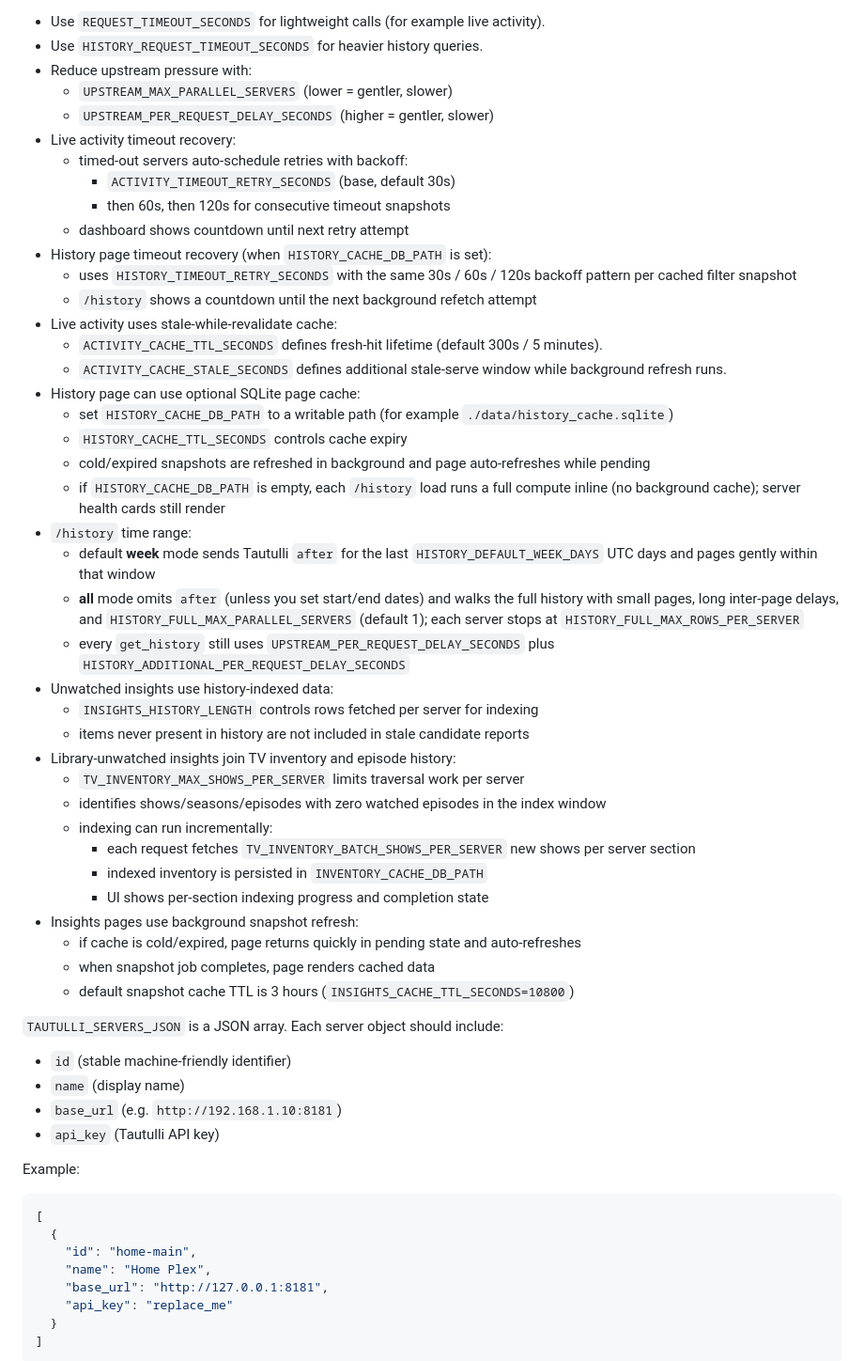
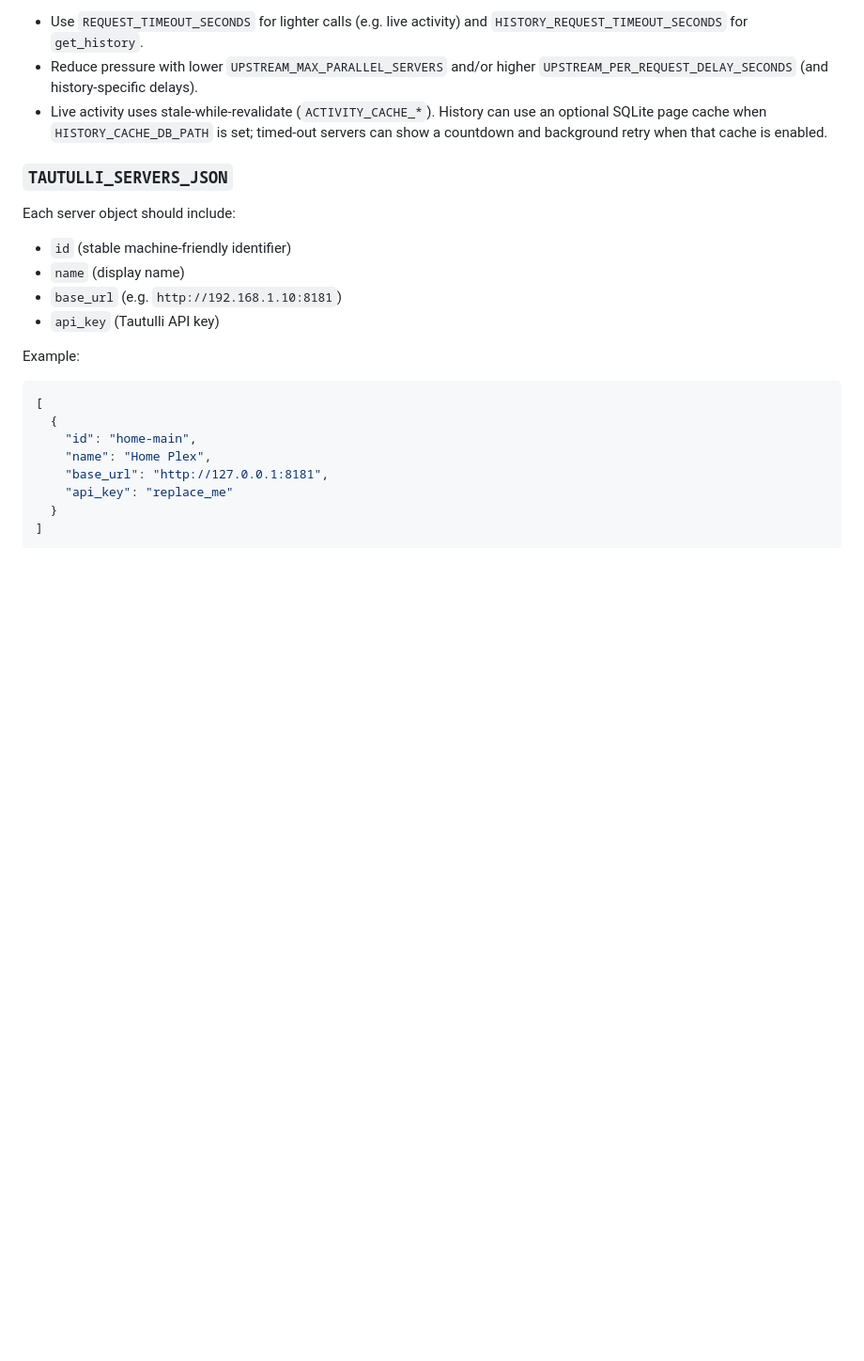
Before and after one commit to HackshackLabs/Inspectarr, a Markdown page: README.md, the part around one of its changes. Shown at 94% size. GitHub-like rendering; blank space fills up the shorter version.

```diff
--- a/README.md
+++ b/README.md
@@ -67,45 +54,11 @@ Timeout guidance:
 
-- Use `REQUEST_TIMEOUT_SECONDS` for lightweight calls (for example live activity).
-- Use `HISTORY_REQUEST_TIMEOUT_SECONDS` for heavier history queries.
-- Reduce upstream pressure with:
-  - `UPSTREAM_MAX_PARALLEL_SERVERS` (lower = gentler, slower)
-  - `UPSTREAM_PER_REQUEST_DELAY_SECONDS` (higher = gentler, slower)
-- Live activity timeout recovery:
-  - timed-out servers auto-schedule retries with backoff:
-    - `ACTIVITY_TIMEOUT_RETRY_SECONDS` (base, default 30s)
-    - then 60s, then 120s for consecutive timeout snapshots
-  - dashboard shows countdown until next retry attempt
-- History page timeout recovery (when `HISTORY_CACHE_DB_PATH` is set):
-  - uses `HISTORY_TIMEOUT_RETRY_SECONDS` with the same 30s / 60s / 120s backoff pattern per cached filter snapshot
-  - `/history` shows a countdown until the next background refetch attempt
-- Live activity uses stale-while-revalidate cache:
-  - `ACTIVITY_CACHE_TTL_SECONDS` defines fresh-hit lifetime (default 300s / 5 minutes).
-  - `ACTIVITY_CACHE_STALE_SECONDS` defines additional stale-serve window while background refresh runs.
-- History page can use optional SQLite page cache:
-  - set `HISTORY_CACHE_DB_PATH` to a writable path (for example `./data/history_cache.sqlite`)
-  - `HISTORY_CACHE_TTL_SECONDS` controls cache expiry
-  - cold/expired snapshots are refreshed in background and page auto-refreshes while pending
-  - if `HISTORY_CACHE_DB_PATH` is empty, each `/history` load runs a full compute inline (no background cache); server health cards still render
-- `/history` time range:
-  - default **week** mode sends Tautulli `after` for the last `HISTORY_DEFAULT_WEEK_DAYS` UTC days and pages gently within that window
-  - **all** mode omits `after` (unless you set start/end dates) and walks the full history with small pages, long inter-page delays, and `HISTORY_FULL_MAX_PARALLEL_SERVERS` (default 1); each server stops at `HISTORY_FULL_MAX_ROWS_PER_SERVER`
-  - every `get_history` still uses `UPSTREAM_PER_REQUEST_DELAY_SECONDS` plus `HISTORY_ADDITIONAL_PER_REQUEST_DELAY_SECONDS`
-- Unwatched insights use history-indexed data:
-  - `INSIGHTS_HISTORY_LENGTH` controls rows fetched per server for indexing
-  - items never present in history are not included in stale candidate reports
-- Library-unwatched insights join TV inventory and episode history:
-  - `TV_INVENTORY_MAX_SHOWS_PER_SERVER` limits traversal work per server
-  - identifies shows/seasons/episodes with zero watched episodes in the index window
-  - indexing can run incrementally:
-    - each request fetches `TV_INVENTORY_BATCH_SHOWS_PER_SERVER` new shows per server section
-    - indexed inventory is persisted in `INVENTORY_CACHE_DB_PATH`
-    - UI shows per-section indexing progress and completion state
-- Insights pages use background snapshot refresh:
-  - if cache is cold/expired, page returns quickly in pending state and auto-refreshes
-  - when snapshot job completes, page renders cached data
-  - default snapshot cache TTL is 3 hours (`INSIGHTS_CACHE_TTL_SECONDS=10800`)
+- Use `REQUEST_TIMEOUT_SECONDS` for lighter calls (e.g. live activity) and `HISTORY_REQUEST_TIMEOUT_SECONDS` for `get_history`.
+- Reduce pressure with lower `UPSTREAM_MAX_PARALLEL_SERVERS` and/or higher `UPSTREAM_PER_REQUEST_DELAY_SECONDS` (and history-specific delays).
+- Live activity uses stale-while-revalidate (`ACTIVITY_CACHE_*`). History can use an optional SQLite page cache when `HISTORY_CACHE_DB_PATH` is set; timed-out servers can show a countdown and background retry when that cache is enabled.
 
-`TAUTULLI_SERVERS_JSON` is a JSON array. Each server object should include:
+### `TAUTULLI_SERVERS_JSON`
+
+Each server object should include:
 
 - `id` (stable machine-friendly identifier)
 - `name` (display name)
```
Also changed, not shown: other parts of README.md (+68 -81 lines).
